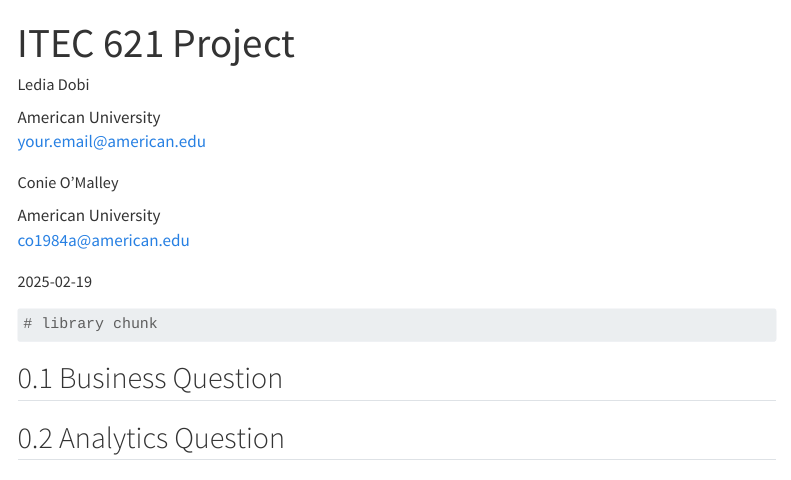
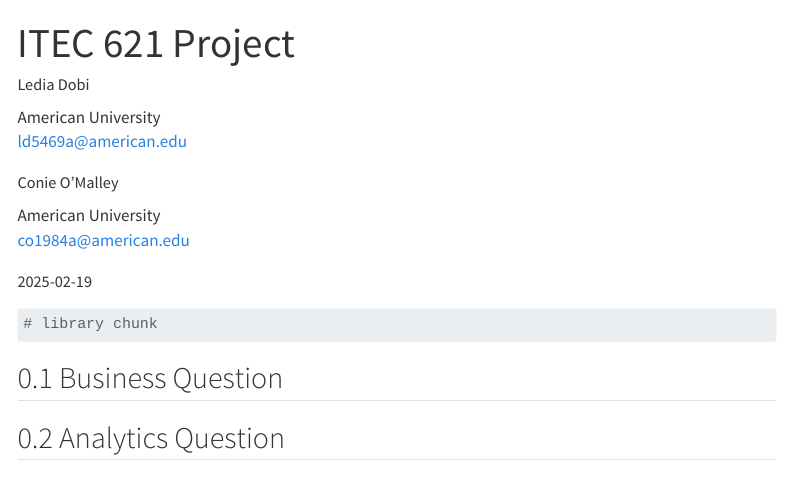
Before and after one commit to graciecakes4/ITEC621Project, a Quarto document (FinalProject.qmd): the page in a window 1100 px wide, from its top. Rendered offline with R 4.5, knitr and Pandoc in place of Quarto, with nearby package versions; menus at the side of the page are left out.

Commit message:
added email

```diff
--- a/FinalProject.qmd
+++ b/FinalProject.qmd
@@ -3,7 +3,7 @@
 author:
   - name: "Ledia Dobi"
     affiliation: "American University"
-    email: "your.email@american.edu"
+    email: "ld5469a@american.edu"
   - name: "Conie O'Malley"
     affiliation: "American University"
     email: "co1984a@american.edu"
```
